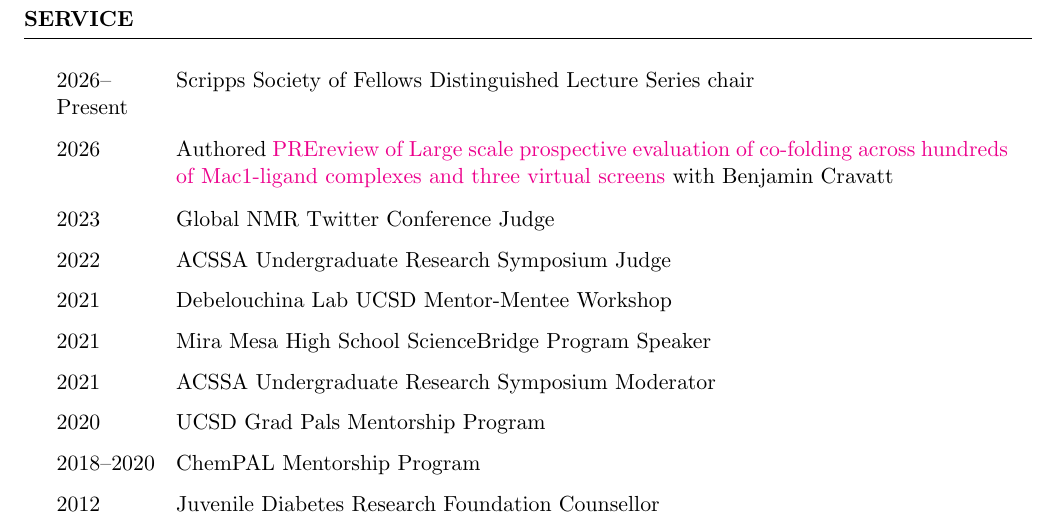
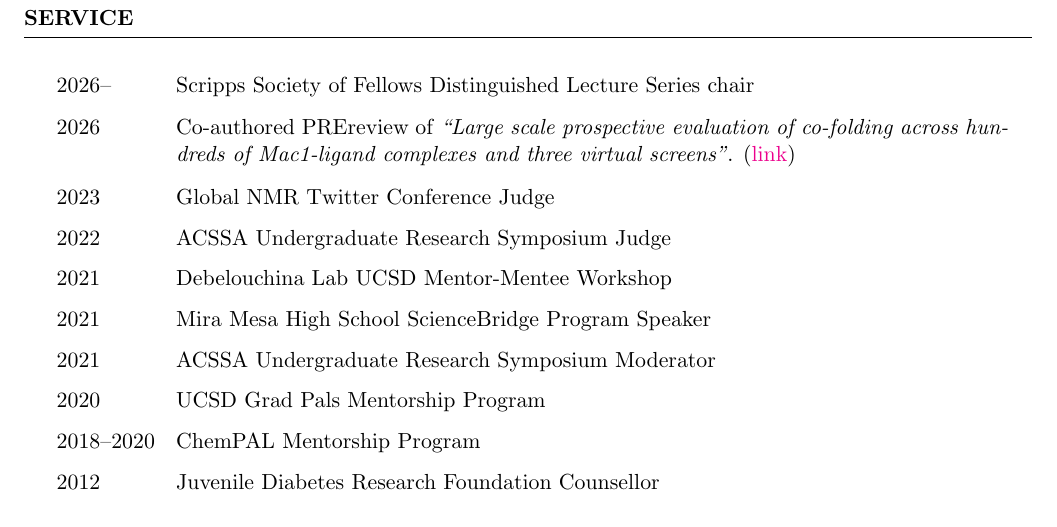
Before and after one commit to ray-berkeley/ray-berkeley.github.io, a LaTeX CV (assets/cv/cv.tex): part of page 3 of 4, cut so that both start at the same text. Compiled offline with pdfLaTeX.

Commit message:
update cv

```diff
--- a/assets/cv/cv.tex
+++ b/assets/cv/cv.tex
@@ -157,8 +157,8 @@
 %----------------------------------------------------------------------------------------
 
 \begin{rSection}{Service}
-\cvitem{2026--Present}{Scripps Society of Fellows Distinguished Lecture Series chair}
-\cvitem{2026}{Authored \href{https://prereview.org/reviews/18250549}{PREreview of Large scale prospective evaluation of co-folding across hundreds of Mac1-ligand complexes and three virtual screens} with Benjamin Cravatt}
+\cvitem{2026--}{Scripps Society of Fellows Distinguished Lecture Series chair}
+\cvitem{2026}{Co-authored PREreview of \textit{``Large scale prospective evaluation of co-folding across hundreds of Mac1-ligand complexes and three virtual screens''}. (\href{https://prereview.org/reviews/18250549}{link})}
 \cvitem{2023}{Global NMR Twitter Conference Judge}
 \cvitem{2022}{ACSSA Undergraduate Research Symposium Judge}
 \cvitem{2021}{Debelouchina Lab UCSD Mentor-Mentee Workshop}
```
